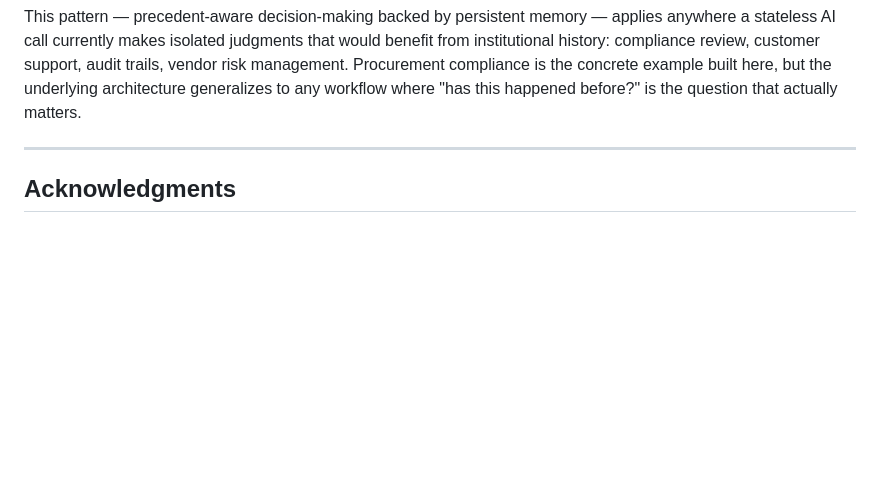
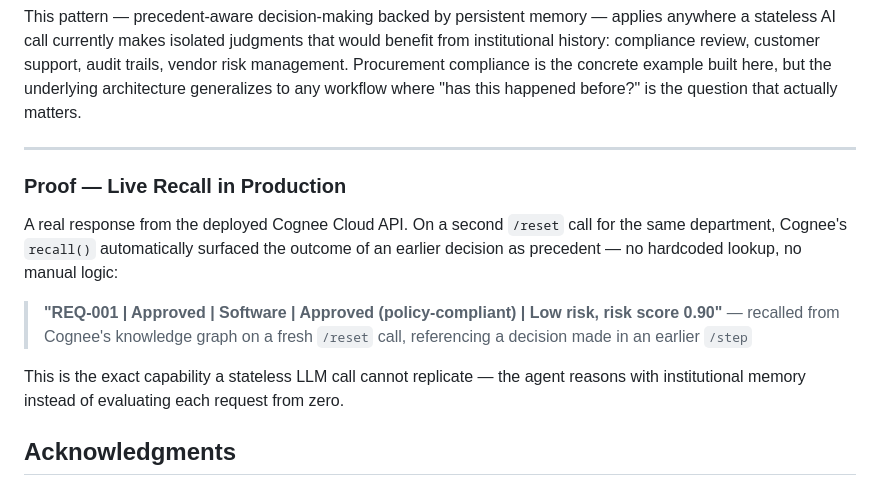
Before and after one commit to Prathmesh010190/cognee-precedent-compliance, a Markdown page: README.md, the part around the change. GitHub-like rendering; blank space fills up the shorter version.

Commit message:
Add live Cognee recall proof section to README

```diff
--- a/README.md
+++ b/README.md
@@ -161,6 +161,15 @@ This pattern — precedent-aware decision-making backed by persistent memory —
 
 ---
 
+### Proof — Live Recall in Production
+
+A real response from the deployed Cognee Cloud API. On a second `/reset` call for the same department, Cognee's `recall()` automatically surfaced the outcome of an earlier decision as precedent — no hardcoded lookup, no manual logic:
+
+> **"REQ-001 | Approved | Software | Approved (policy-compliant) | Low risk, risk score 0.90"**
+> — recalled from Cognee's knowledge graph on a fresh `/reset` call, referencing a decision made in an earlier `/step`
+
+This is the exact capability a stateless LLM call cannot replicate — the agent reasons with institutional memory instead of evaluating each request from zero.
+
 ## Acknowledgments
 
 Built for the WeMakeDevs × Cognee hackathon. Thanks to the Cognee team for the memory API and Cognee Cloud infrastructure this project runs on.
```
